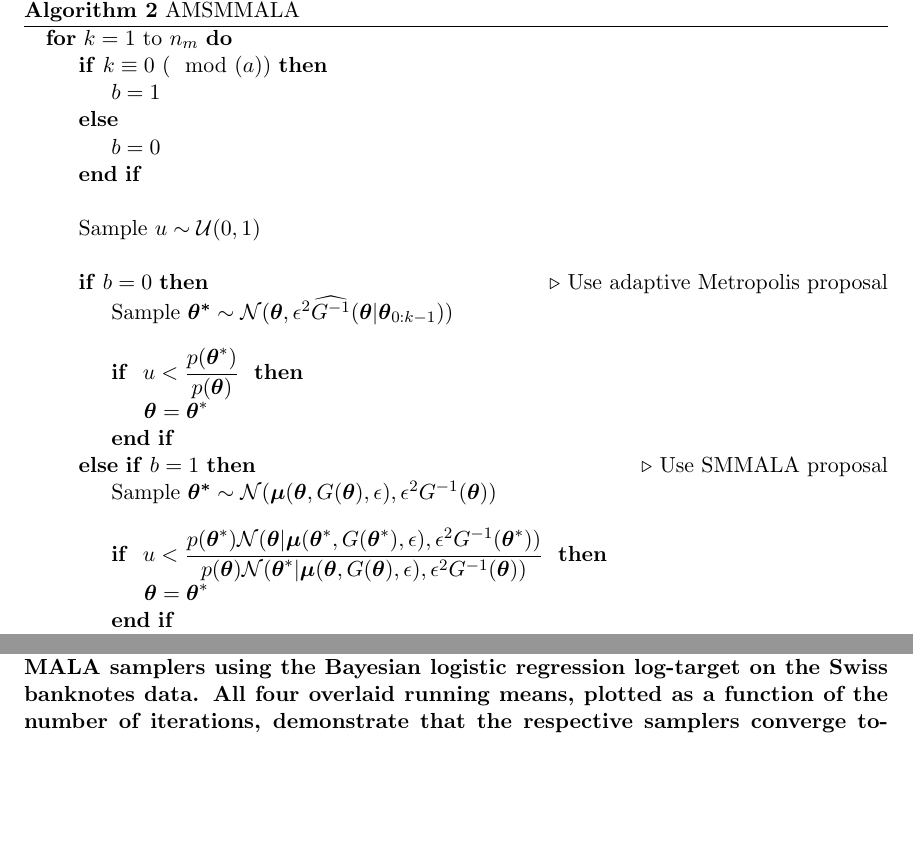
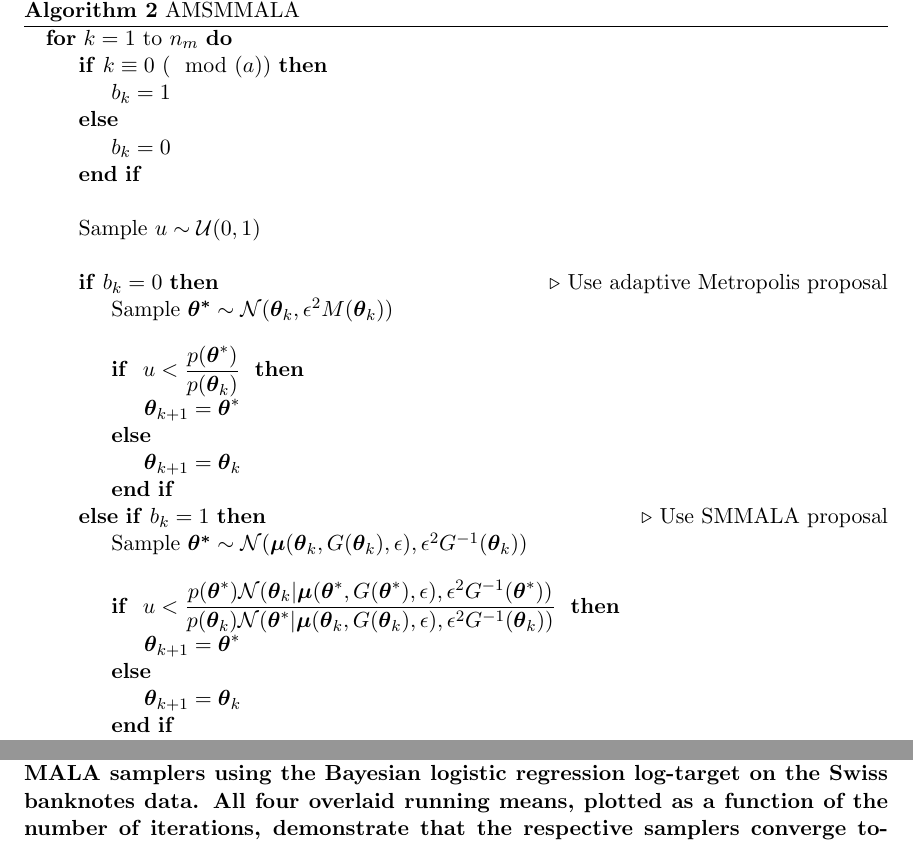
Before and after one commit to eford/pap_for__man, a LaTeX paper (papamarkou2016.tex): two parts of pages 11 and 19 of 27 before the commit and two parts of pages 11 and 20 of 28 after it, joined at a grey line, cut so that both start at the same text, the shorter picture padded with empty space. Compiled offline with pdfLaTeX.

Commit message:
Modified description of block Algorithm 2

```diff
--- a/papamarkou2016.tex
+++ b/papamarkou2016.tex
@@ -645,61 +645,3 @@ To ensure that the adaptive Metropolis covariance estimator receives exact geome
 scheduler can be employed. If the $k$-th MCMC iteration is a multiple of a tuning constant $a$, then a SMMALA update is
 attempted, else an AM proposal is made.
 
-\begin{algorithm}[t]
-	\caption{AMSMMALA}
-	\label{amsmmala}
-	\begin{algorithmic}
-		\For{$k = 1$ to $n_m$} % \Comment{$n$: number of iterations}
-		% \State Sample $b \sim \mbox{Bernoulli}(p(i))$
-		\If {$k \equiv 0~(\mod{(a)})$}
-		  \State $b = 1$
-		\Else
-		  \State $b = 0$
-		\EndIf\\
-
-		\State Sample $u\sim\mathcal{U}(0, 1)$\\
-
-		\If {$b = 0$} \Comment{Use adaptive Metropolis proposal}
-		\State Sample
-		$\boldsymbol{\theta^{*}}
-		\sim\mathcal{N}(\boldsymbol{\theta},
-		\epsilon^2 \widehat{G^{-1}}(\boldsymbol{\theta}|\boldsymbol{\theta}_{0:k-1}))
-		$\\
-
-		\If
-		{
-			$u<\dfrac{p(\boldsymbol{\theta}^{*})}{p(\boldsymbol{\theta})}$
-		}
-
-		\State $\boldsymbol{\theta}=\boldsymbol{\theta}^{*}$
-		\EndIf
-		\ElsIf {$b=1$} \Comment{Use SMMALA proposal}
-		\State Sample
-		$\boldsymbol{\theta^{*}}
-		\sim\mathcal{N}(\boldsymbol{\mu}(\boldsymbol{\theta}, G(\boldsymbol{\theta}), \epsilon),
-		\epsilon^2 G^{-1}(\boldsymbol{\theta}))
-		$\\
-
-		\If
-		{
-			$u<\dfrac{
-				p(\boldsymbol{\theta}^{*})
-				\mathcal{N}(\boldsymbol{\theta}|
-				\boldsymbol{\mu}(\boldsymbol{\theta}^{*},
-				G(\boldsymbol{\theta}^{*}),
-				\epsilon),
-				\epsilon^2 G^{-1}(\boldsymbol{\theta}^{*}))
-			}
-			{
-				p(\boldsymbol{\theta})
-				\mathcal{N}(\boldsymbol{\theta}^{*}|
-				\boldsymbol{\mu}(\boldsymbol{\theta},
-				G(\boldsymbol{\theta}),
-				\epsilon),
-				\epsilon^2 G^{-1}(\boldsymbol{\theta}))
-			}$
-		}
-
-		\State $\boldsymbol{\theta}=\boldsymbol{\theta}^{*}$
-		\EndIf
-		\EndIf
@@ -727,4 +664,65 @@ Algorithm \ref{amsmmala} summarizes AMSMMALA with the help of pseudocode.
 The inverse metric estimator $\widehat{G^{-1}}(\boldsymbol{\theta}|\boldsymbol{\theta}_{0:k-1})$ appearing in the AM
 proposal of Algorithm \ref{amsmmala} is calculated using the recursive formula \eqref{amsmmala_gm1}. So
 
-%{\bf NOTE:  It's not clear to me whether you mean to use only \hat{G^-1}'s computed by AM or whether you intend for \eqref{amsmmala_gm1} to be updating the inverse metric computed exactly in the SMMALA steps.  I was thinking that you'd suggest the latter, since that would allow the algorithm to use a metric that adapts throughout complex distribution (e.g., bannana). But from the text, it seemed like you might mean the former.}
+\begin{algorithm}[t]
+	\caption{AMSMMALA}
+	\label{amsmmala}
+	\begin{algorithmic}
+		\For{$k = 1$ to $n_m$} % \Comment{$n$: number of iterations}
+		% \State Sample $b \sim \mbox{Bernoulli}(p(i))$
+		\If {$k \equiv 0~(\mod{(a)})$}
+		\State $b_k = 1$
+		\Else
+		\State $b_k = 0$
+		\EndIf\\
+
+		\State Sample $u\sim\mathcal{U}(0, 1)$\\
+
+		\If {$b_k = 0$} \Comment{Use adaptive Metropolis proposal}
+		\State Sample
+		$\boldsymbol{\theta^{*}}
+		\sim\mathcal{N}(\boldsymbol{\theta}_k,
+		\epsilon^2 M(\boldsymbol{\theta}_k)) %\widehat{G^{-1}}(\boldsymbol{\theta}|\boldsymbol{\theta}_{0:k-1}))
+		$\\
+
+		\If
+		{
+			$u<\dfrac{p(\boldsymbol{\theta}^{*})}{p(\boldsymbol{\theta}_k)}$
+		}
+
+		  \State $\boldsymbol{\theta}_{k+1}=\boldsymbol{\theta}^{*}$
+		\Else
+		  \State $\boldsymbol{\theta}_{k+1}=\boldsymbol{\theta}_k$
+		\EndIf
+		\ElsIf {$b_k=1$} \Comment{Use SMMALA proposal}
+		\State Sample
+		$\boldsymbol{\theta^{*}}
+		\sim\mathcal{N}(\boldsymbol{\mu}(\boldsymbol{\theta}_k, G(\boldsymbol{\theta}_k), \epsilon),
+		\epsilon^2 G^{-1}(\boldsymbol{\theta}_k))
+		$\\
+
+		\If
+		{
+			$u<\dfrac{
+				p(\boldsymbol{\theta}^{*})
+				\mathcal{N}(\boldsymbol{\theta}_k|
+				\boldsymbol{\mu}(\boldsymbol{\theta}^{*},
+				G(\boldsymbol{\theta}^{*}),
+				\epsilon),
+				\epsilon^2 G^{-1}(\boldsymbol{\theta}^{*}))
+			}
+			{
+				p(\boldsymbol{\theta}_k)
+				\mathcal{N}(\boldsymbol{\theta}^{*}|
+				\boldsymbol{\mu}(\boldsymbol{\theta}_k,
+				G(\boldsymbol{\theta}_k),
+				\epsilon),
+				\epsilon^2 G^{-1}(\boldsymbol{\theta}_k))
+			}$
+		}
+
+		  \State $\boldsymbol{\theta}_{k+1}=\boldsymbol{\theta}^{*}$
+		  \Else
+		  \State $\boldsymbol{\theta}_{k+1}=\boldsymbol{\theta}_k$
+		  \EndIf
+		\EndIf
```
Also changed, not shown: papamarkou2016.tex (9 more changed lines).
